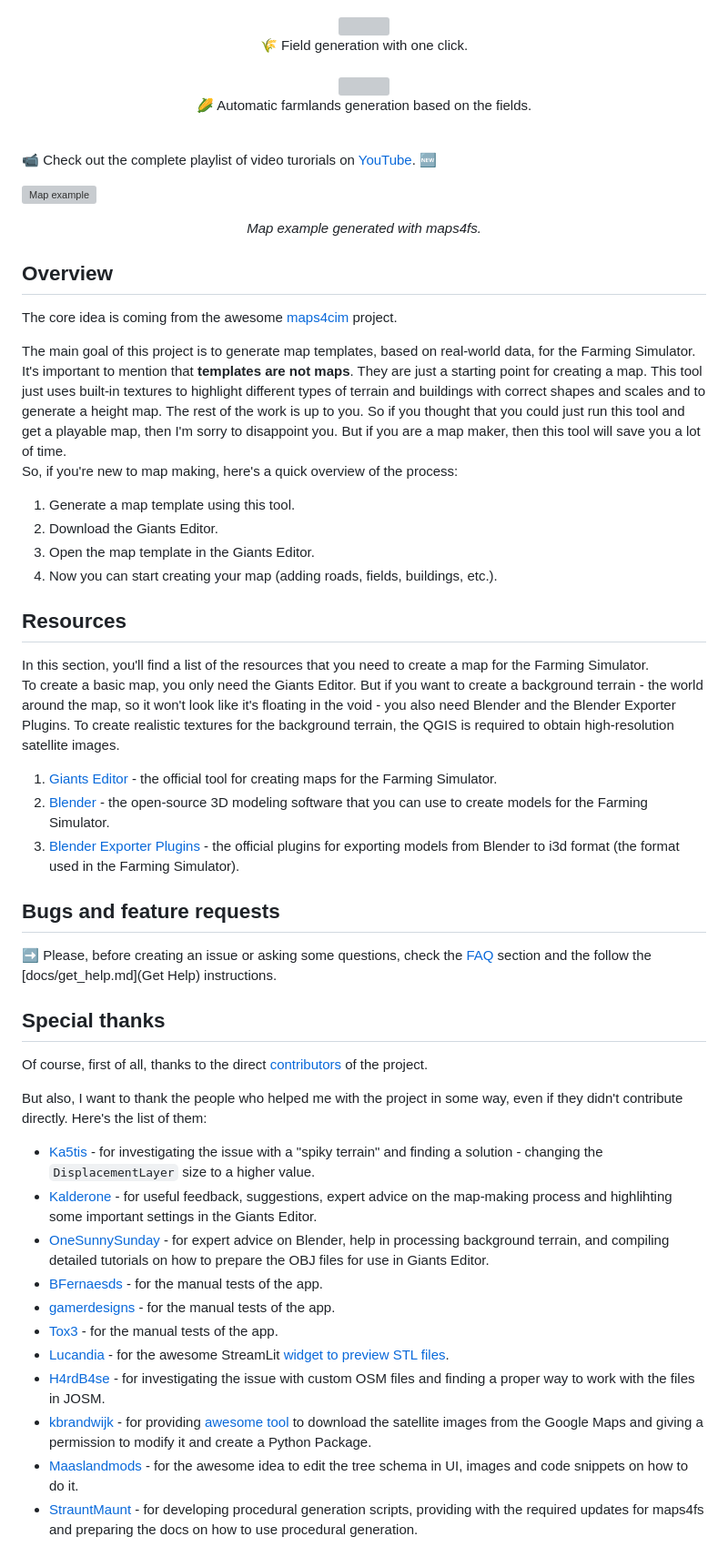
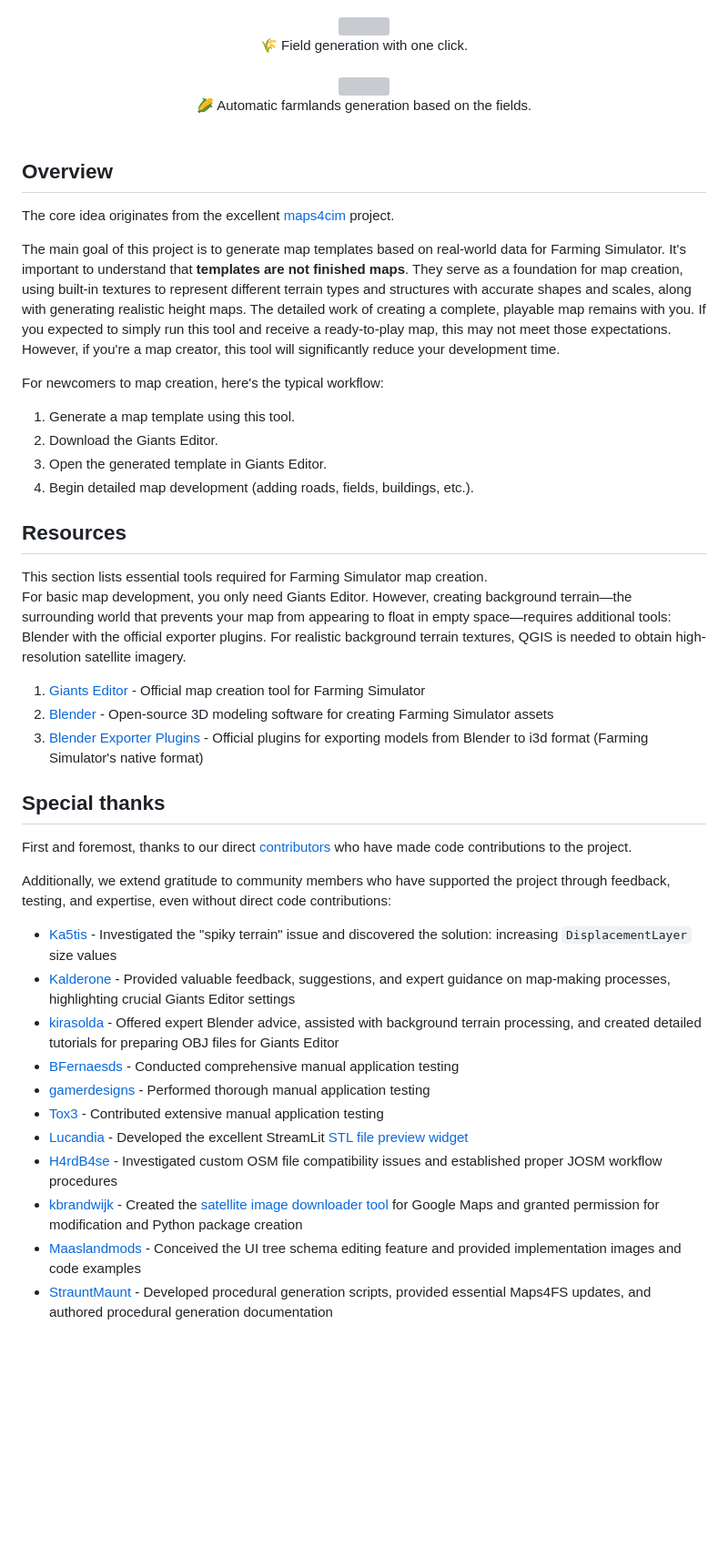
Before and after one commit to iwatkot/maps4fs, a Markdown page: README.md, the part around the change printed below. Shown: that part at 91% size. GitHub-like rendering; blank space fills up the shorter version; grey boxes are pictures that could not be loaded.

```diff
--- a/README.md
+++ b/README.md
@@ -80,51 +79,42 @@
 <img width="480" src="https://github.com/user-attachments/assets/4d1fa879-5d60-438b-a84e-16883bcef0ec"><br>
 🌽 Automatic farmlands generation based on the fields.<br><br>
 
-📹 Check out the complete playlist of video turorials on [YouTube](https://www.youtube.com/watch?v=hPbJZ0HoiDE&list=PLug0g7UYHX8D1Jik6NkJjQhdxqS-NOtB9). 🆕<br>
-
-![Map example](https://github.com/user-attachments/assets/c46a3581-dd17-462f-b815-e36d4f724947)
-
-<p align="center"><i>Map example generated with maps4fs.</i></p>
-
 ## Overview
 
-The core idea is coming from the awesome [maps4cim](https://github.com/klamann/maps4cim) project.<br>
+The core idea originates from the excellent [maps4cim](https://github.com/klamann/maps4cim) project.<br>
 
-The main goal of this project is to generate map templates, based on real-world data, for the Farming Simulator. It's important to mention that **templates are not maps**. They are just a starting point for creating a map. This tool just uses built-in textures to highlight different types of terrain and buildings with correct shapes and scales and to generate a height map. The rest of the work is up to you. So if you thought that you could just run this tool and get a playable map, then I'm sorry to disappoint you. But if you are a map maker, then this tool will save you a lot of time.<br>
-So, if you're new to map making, here's a quick overview of the process:
+The main goal of this project is to generate map templates based on real-world data for Farming Simulator. It's important to understand that **templates are not finished maps**. They serve as a foundation for map creation, using built-in textures to represent different terrain types and structures with accurate shapes and scales, along with generating realistic height maps. The detailed work of creating a complete, playable map remains with you. If you expected to simply run this tool and receive a ready-to-play map, this may not meet those expectations. However, if you're a map creator, this tool will significantly reduce your development time.<br>
+
+For newcomers to map creation, here's the typical workflow:
 
 1. Generate a map template using this tool.
 2. Download the Giants Editor.
-3. Open the map template in the Giants Editor.
-4. Now you can start creating your map (adding roads, fields, buildings, etc.).
+3. Open the generated template in Giants Editor.
+4. Begin detailed map development (adding roads, fields, buildings, etc.).
 
 ## Resources
 
-In this section, you'll find a list of the resources that you need to create a map for the Farming Simulator.<br>
-To create a basic map, you only need the Giants Editor. But if you want to create a background terrain - the world around the map, so it won't look like it's floating in the void - you also need Blender and the Blender Exporter Plugins. To create realistic textures for the background terrain, the QGIS is required to obtain high-resolution satellite images.<br>
+This section lists essential tools required for Farming Simulator map creation.<br>
+For basic map development, you only need Giants Editor. However, creating background terrain—the surrounding world that prevents your map from appearing to float in empty space—requires additional tools: Blender with the official exporter plugins. For realistic background terrain textures, QGIS is needed to obtain high-resolution satellite imagery.<br>
 
-1. [Giants Editor](https://gdn.giants-software.com/downloads.php) - the official tool for creating maps for the Farming Simulator.
-2. [Blender](https://www.blender.org/download/) - the open-source 3D modeling software that you can use to create models for the Farming Simulator.
-3. [Blender Exporter Plugins](https://gdn.giants-software.com/downloads.php) - the official plugins for exporting models from Blender to i3d format (the format used in the Farming Simulator).
-
-## Bugs and feature requests
-
-➡️ Please, before creating an issue or asking some questions, check the [FAQ](docs/FAQ.md) section and the follow the [docs/get_help.md](Get Help) instructions.
+1. [Giants Editor](https://gdn.giants-software.com/downloads.php) - Official map creation tool for Farming Simulator
+2. [Blender](https://www.blender.org/download/) - Open-source 3D modeling software for creating Farming Simulator assets
+3. [Blender Exporter Plugins](https://gdn.giants-software.com/downloads.php) - Official plugins for exporting models from Blender to i3d format (Farming Simulator's native format)
 
 ## Special thanks
 
-Of course, first of all, thanks to the direct [contributors](https://github.com/iwatkot/maps4fs/graphs/contributors) of the project.
+First and foremost, thanks to our direct [contributors](https://github.com/iwatkot/maps4fs/graphs/contributors) who have made code contributions to the project.
 
-But also, I want to thank the people who helped me with the project in some way, even if they didn't contribute directly. Here's the list of them:
+Additionally, we extend gratitude to community members who have supported the project through feedback, testing, and expertise, even without direct code contributions:
 
-- [Ka5tis](https://github.com/Ka5tis) - for investigating the issue with a "spiky terrain" and finding a solution - changing the `DisplacementLayer` size to a higher value.
-- [Kalderone](https://www.youtube.com/@Kalderone_FS22) - for useful feedback, suggestions, expert advice on the map-making process and highlihting some important settings in the Giants Editor.
-- [OneSunnySunday](https://www.artstation.com/onesunnysunday) - for expert advice on Blender, help in processing background terrain, and compiling detailed tutorials on how to prepare the OBJ files for use in Giants Editor.
-- [BFernaesds](https://github.com/BFernaesds) - for the manual tests of the app.
-- [gamerdesigns](https://github.com/gamerdesigns) - for the manual tests of the app.
-- [Tox3](https://github.com/Tox3) - for the manual tests of the app.
-- [Lucandia](https://github.com/Lucandia) - for the awesome StreamLit [widget to preview STL files](https://github.com/Lucandia/streamlit_stl).
-- [H4rdB4se](https://github.com/H4rdB4se) - for investigating the issue with custom OSM files and finding a proper way to work with the files in JOSM.
-- [kbrandwijk](https://github.com/kbrandwijk) - for providing [awesome tool](https://github.com/Paint-a-Farm/satmap_downloader) to download the satellite images from the Google Maps and giving a permission to modify it and create a Python Package.
-- [Maaslandmods](https://github.com/Maaslandmods) - for the awesome idea to edit the tree schema in UI, images and code snippets on how to do it.
-- [StrauntMaunt](https://gitlab.com/StrauntMaunt) - for developing procedural generation scripts, providing with the required updates for maps4fs and preparing the docs on how to use procedural generation.
+- [Ka5tis](https://github.com/Ka5tis) - Investigated the "spiky terrain" issue and discovered the solution: increasing `DisplacementLayer` size values
+- [Kalderone](https://www.youtube.com/@Kalderone_FS22) - Provided valuable feedback, suggestions, and expert guidance on map-making processes, highlighting crucial Giants Editor settings
+- [kirasolda](https://github.com/kirasolda) - Offered expert Blender advice, assisted with background terrain processing, and created detailed tutorials for preparing OBJ files for Giants Editor
+- [BFernaesds](https://github.com/BFernaesds) - Conducted comprehensive manual application testing
+- [gamerdesigns](https://github.com/gamerdesigns) - Performed thorough manual application testing
+- [Tox3](https://github.com/Tox3) - Contributed extensive manual application testing
+- [Lucandia](https://github.com/Lucandia) - Developed the excellent StreamLit [STL file preview widget](https://github.com/Lucandia/streamlit_stl)
+- [H4rdB4se](https://github.com/H4rdB4se) - Investigated custom OSM file compatibility issues and established proper JOSM workflow procedures
+- [kbrandwijk](https://github.com/kbrandwijk) - Created the [satellite image downloader tool](https://github.com/Paint-a-Farm/satmap_downloader) for Google Maps and granted permission for modification and Python package creation
+- [Maaslandmods](https://github.com/Maaslandmods) - Conceived the UI tree schema editing feature and provided implementation images and code examples
+- [StrauntMaunt](https://gitlab.com/StrauntMaunt) - Developed procedural generation scripts, provided essential Maps4FS updates, and authored procedural generation documentation
```
Also changed, not shown: other parts of README.md (+4 -5 lines).
